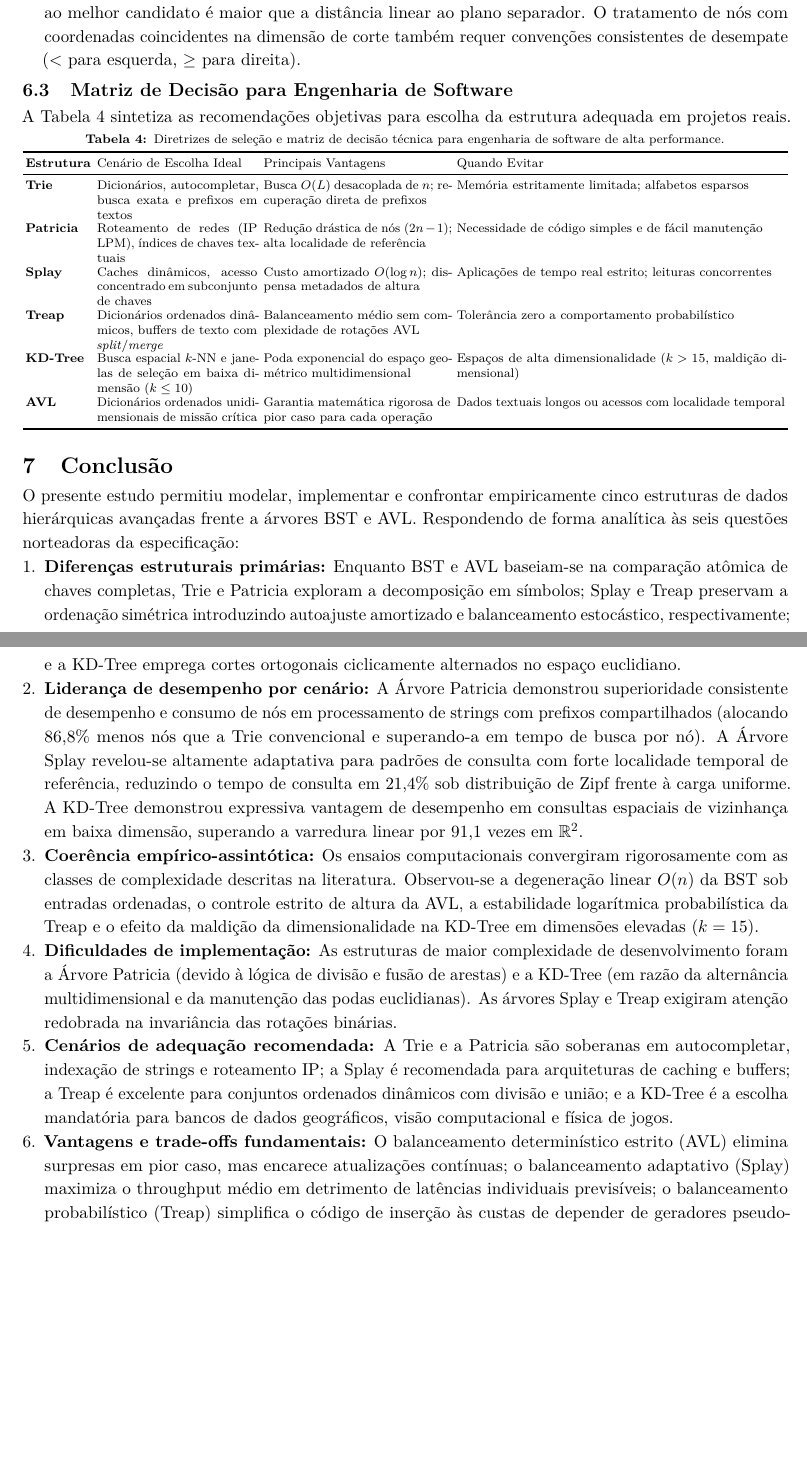
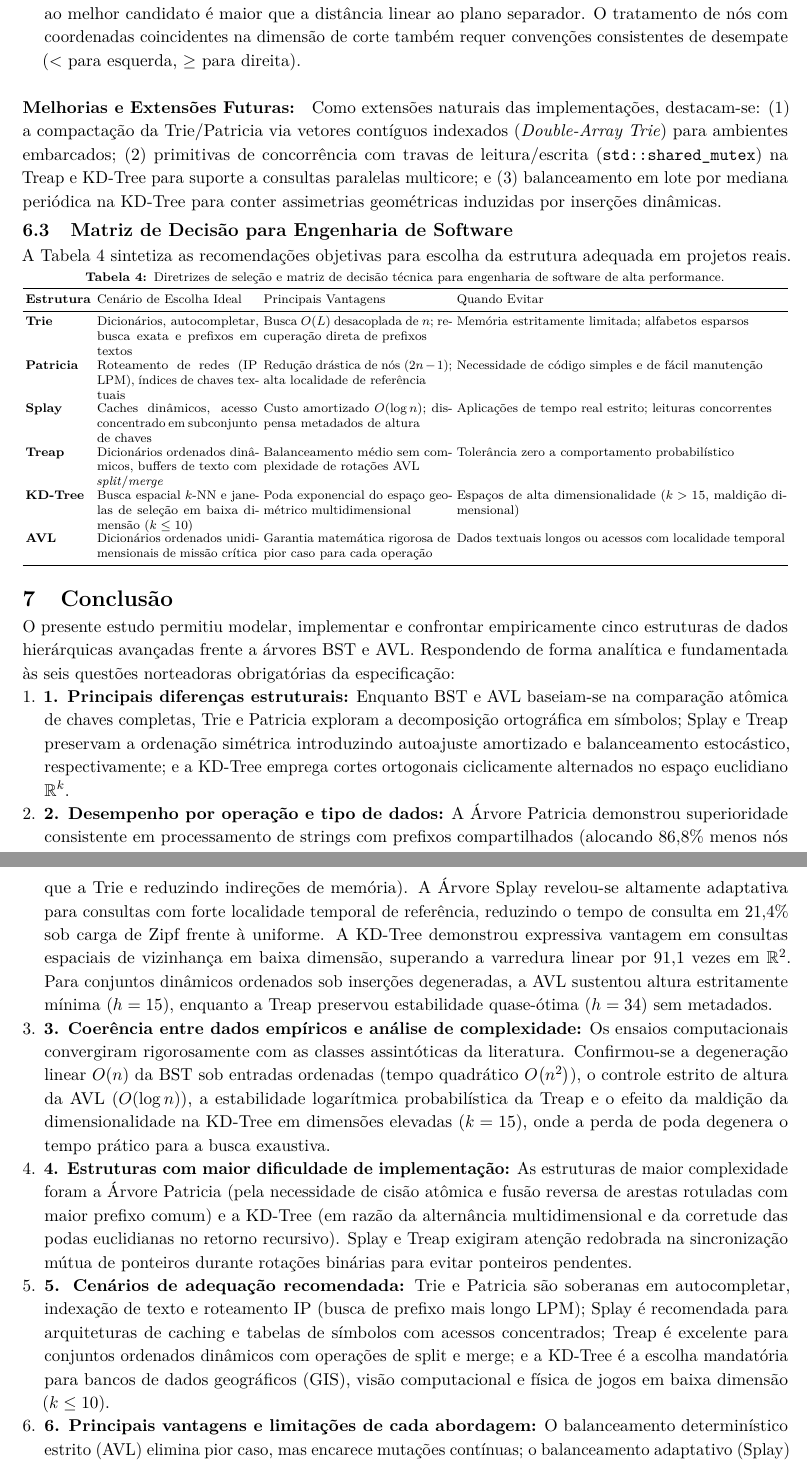
Before and after one commit to peixotoigor/AEDESII-Arvores, a LaTeX paper (main.tex): two parts of pages 11 and 12 of 12, joined at a grey line, cut so that both start at the same text, the shorter picture padded with empty space. Compiled offline with pdfLaTeX.

Commit message:
Conformidade edital: alinhamento canonico das 7 secoes, respostas explicitas as 6 questoes e extensoes futuras

```diff
--- a/main.tex
+++ b/main.tex
@@ -711,6 +711,8 @@ O desenvolvimento prático das cinco estruturas em C++ expôs desafios técnicos
   \item \textbf{Poda Geométrica e Empate na KD-Tree:} Na busca de vizinho mais próximo em KD-Trees, um erro clássico consiste em esquecer de inspecionar o ramo oposto quando a distância euclidiana atual ao melhor candidato é maior que a distância linear ao plano separador. O tratamento de nós com coordenadas coincidentes na dimensão de corte também requer convenções consistentes de desempate ($<$ para esquerda, $\ge$ para direita).
 \end{itemize}
 
+\paragraph{Melhorias e Extensões Futuras:} Como extensões naturais das implementações, destacam-se: (1) a compactação da Trie/Patricia via vetores contíguos indexados (\textit{Double-Array Trie}) para ambientes embarcados; (2) primitivas de concorrência com travas de leitura/escrita (\texttt{std::shared\_mutex}) na Treap e KD-Tree para suporte a consultas paralelas multicore; e (3) balanceamento em lote por mediana periódica na KD-Tree para conter assimetrias geométricas induzidas por inserções dinâmicas.
+
 \subsection{Matriz de Decisão para Engenharia de Software}
 A Tabela~\ref{tab:decisao} sintetiza as recomendações objetivas para escolha da estrutura adequada em projetos reais.
 
@@ -737,15 +739,15 @@ AVL & Dicionários ordenados unidimensionais de missão crítica & Garantia mate
 
 \section{Conclusão}
 
-O presente estudo permitiu modelar, implementar e confrontar empiricamente cinco estruturas de dados hierárquicas avançadas frente a árvores BST e AVL. Respondendo de forma analítica às seis questões norteadoras da especificação:
+O presente estudo permitiu modelar, implementar e confrontar empiricamente cinco estruturas de dados hierárquicas avançadas frente a árvores BST e AVL. Respondendo de forma analítica e fundamentada às seis questões norteadoras obrigatórias da especificação:
 
 \begin{enumerate}[leftmargin=*]
-  \item \textbf{Diferenças estruturais primárias:} Enquanto BST e AVL baseiam-se na comparação atômica de chaves completas, Trie e Patricia exploram a decomposição em símbolos; Splay e Treap preservam a ordenação simétrica introduzindo autoajuste amortizado e balanceamento estocástico, respectivamente; e a KD-Tree emprega cortes ortogonais ciclicamente alternados no espaço euclidiano.
-  \item \textbf{Liderança de desempenho por cenário:} A Árvore Patricia demonstrou superioridade consistente de desempenho e consumo de nós em processamento de strings com prefixos compartilhados (alocando 86,8\% menos nós que a Trie convencional e superando-a em tempo de busca por nó). A Árvore Splay revelou-se altamente adaptativa para padrões de consulta com forte localidade temporal de referência, reduzindo o tempo de consulta em 21,4\% sob distribuição de Zipf frente à carga uniforme. A KD-Tree demonstrou expressiva vantagem de desempenho em consultas espaciais de vizinhança em baixa dimensão, superando a varredura linear por 91,1 vezes em $\mathbb{R}^2$.
-  \item \textbf{Coerência empírico-assintótica:} Os ensaios computacionais convergiram rigorosamente com as classes de complexidade descritas na literatura. Observou-se a degeneração linear $\Ogrande{n}$ da BST sob entradas ordenadas, o controle estrito de altura da AVL, a estabilidade logarítmica probabilística da Treap e o efeito da maldição da dimensionalidade na KD-Tree em dimensões elevadas ($k=15$).
-  \item \textbf{Dificuldades de implementação:} As estruturas de maior complexidade de desenvolvimento foram a Árvore Patricia (devido à lógica de divisão e fusão de arestas) e a KD-Tree (em razão da alternância multidimensional e da manutenção das podas euclidianas). As árvores Splay e Treap exigiram atenção redobrada na invariância das rotações binárias.
-  \item \textbf{Cenários de adequação recomendada:} A Trie e a Patricia são soberanas em autocompletar, indexação de strings e roteamento IP; a Splay é recomendada para arquiteturas de caching e buffers; a Treap é excelente para conjuntos ordenados dinâmicos com divisão e união; e a KD-Tree é a escolha mandatória para bancos de dados geográficos, visão computacional e física de jogos.
-  \item \textbf{Vantagens e trade-offs fundamentais:} O balanceamento determinístico estrito (AVL) elimina surpresas em pior caso, mas encarece atualizações contínuas; o balanceamento adaptativo (Splay) maximiza o throughput médio em detrimento de latências individuais previsíveis; o balanceamento probabilístico (Treap) simplifica o código de inserção às custas de depender de geradores pseudoaleatórios; e a indexação de prefixos (Trie/Patricia) troca memória por buscas assintoticamente desacopladas de $n$.
+  \item \textbf{1. Principais diferenças estruturais:} Enquanto BST e AVL baseiam-se na comparação atômica de chaves completas, Trie e Patricia exploram a decomposição ortográfica em símbolos; Splay e Treap preservam a ordenação simétrica introduzindo autoajuste amortizado e balanceamento estocástico, respectivamente; e a KD-Tree emprega cortes ortogonais ciclicamente alternados no espaço euclidiano $\mathbb{R}^k$.
+  \item \textbf{2. Desempenho por operação e tipo de dados:} A Árvore Patricia demonstrou superioridade consistente em processamento de strings com prefixos compartilhados (alocando 86,8\% menos nós que a Trie e reduzindo indireções de memória). A Árvore Splay revelou-se altamente adaptativa para consultas com forte localidade temporal de referência, reduzindo o tempo de consulta em 21,4\% sob carga de Zipf frente à uniforme. A KD-Tree demonstrou expressiva vantagem em consultas espaciais de vizinhança em baixa dimensão, superando a varredura linear por 91,1 vezes em $\mathbb{R}^2$. Para conjuntos dinâmicos ordenados sob inserções degeneradas, a AVL sustentou altura estritamente mínima ($h=15$), enquanto a Treap preservou estabilidade quase-ótima ($h=34$) sem metadados.
+  \item \textbf{3. Coerência entre dados empíricos e análise de complexidade:} Os ensaios computacionais convergiram rigorosamente com as classes assintóticas da literatura. Confirmou-se a degeneração linear $\Ogrande{n}$ da BST sob entradas ordenadas (tempo quadrático $\Ogrande{n^2}$), o controle estrito de altura da AVL ($\Ogrande{\log n}$), a estabilidade logarítmica probabilística da Treap e o efeito da maldição da dimensionalidade na KD-Tree em dimensões elevadas ($k=15$), onde a perda de poda degenera o tempo prático para a busca exaustiva.
+  \item \textbf{4. Estruturas com maior dificuldade de implementação:} As estruturas de maior complexidade foram a Árvore Patricia (pela necessidade de cisão atômica e fusão reversa de arestas rotuladas com maior prefixo comum) e a KD-Tree (em razão da alternância multidimensional e da corretude das podas euclidianas no retorno recursivo). Splay e Treap exigiram atenção redobrada na sincronização mútua de ponteiros durante rotações binárias para evitar ponteiros pendentes.
+  \item \textbf{5. Cenários de adequação recomendada:} Trie e Patricia são soberanas em autocompletar, indexação de texto e roteamento IP (busca de prefixo mais longo LPM); Splay é recomendada para arquiteturas de caching e tabelas de símbolos com acessos concentrados; Treap é excelente para conjuntos ordenados dinâmicos com operações de split e merge; e a KD-Tree é a escolha mandatória para bancos de dados geográficos (GIS), visão computacional e física de jogos em baixa dimensão ($k \le 10$).
+  \item \textbf{6. Principais vantagens e limitações de cada abordagem:} O balanceamento determinístico estrito (AVL) elimina pior caso, mas encarece mutações contínuas; o balanceamento adaptativo (Splay) maximiza o throughput médio sem metadados, mas admite latências pontuais $\Ogrande{n}$; o balanceamento probabilístico (Treap) simplifica rotações, mas depende de geradores pseudoaleatórios; a indexação de prefixos (Trie/Patricia) troca memória por buscas desacopladas de $n$; e o particionamento espacial (KD-Tree) oferece poda exponencial em baixa dimensão, mas sucumbe à maldição dimensional em espaços densos.
 \end{enumerate}
 
 Em conclusão, a engenharia de estruturas de dados avançadas transcende a análise assintótica de pior caso: a compreensão da anatomia dos dados e dos padrões de acesso computacional constitui o diferencial determinante para a concepção de sistemas eficientes e escaláveis.
```
Also changed, not shown: main.pdf, main.tex (20 more changed lines).
